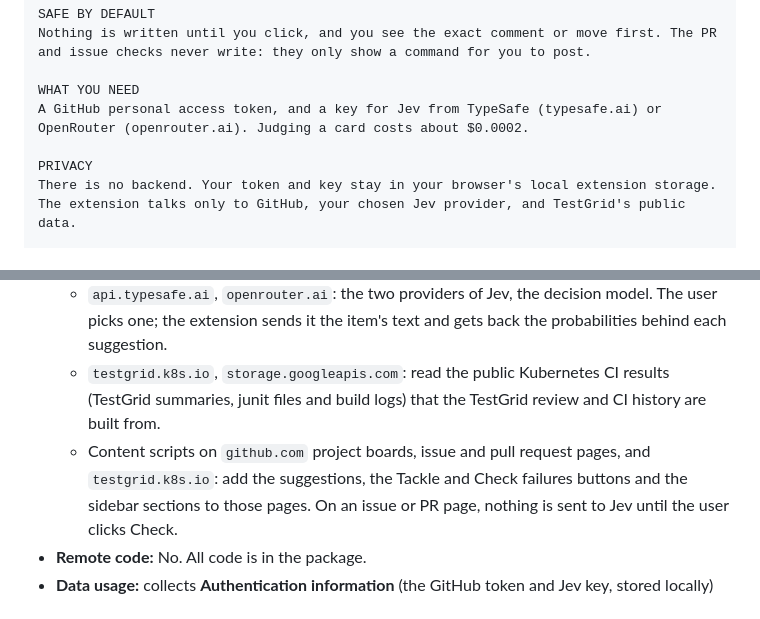
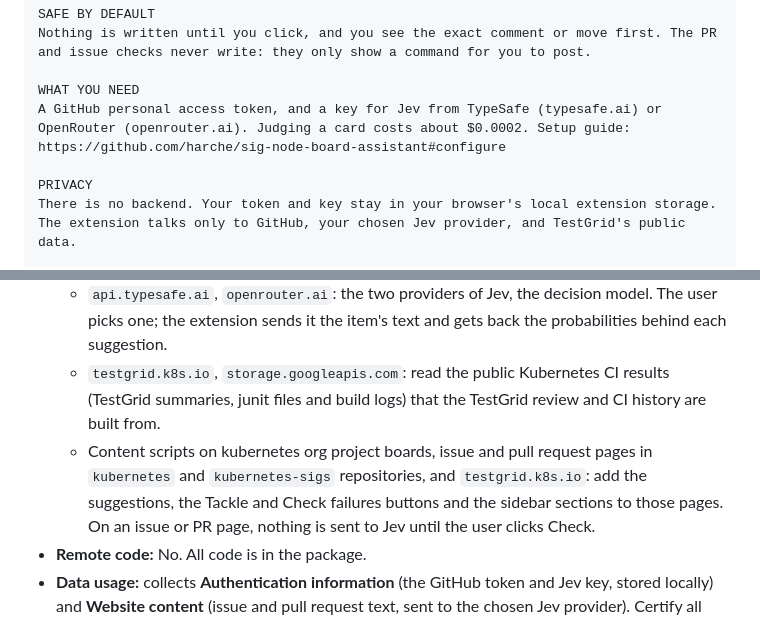
Before and after one commit to harche/sig-node-board-assistant, a Markdown page: docs/store/README.md, 2 parts joined by grey strips. Drawn GitHub-style.

Commit message:
Store listing: link the setup guide in the description, and name the kubernetes boards and repos in the host permission justification

```diff
--- a/docs/store/README.md
+++ b/docs/store/README.md
@@ -35,7 +35,7 @@ SAFE BY DEFAULT
 Nothing is written until you click, and you see the exact comment or move first. The PR and issue checks never write: they only show a command for you to post.
 
 WHAT YOU NEED
-A GitHub personal access token, and a key for Jev from TypeSafe (typesafe.ai) or OpenRouter (openrouter.ai). Judging a card costs about $0.0002.
+A GitHub personal access token, and a key for Jev from TypeSafe (typesafe.ai) or OpenRouter (openrouter.ai). Judging a card costs about $0.0002. Setup guide: https://github.com/harche/sig-node-board-assistant#configure
 
 PRIVACY
 There is no backend. Your token and key stay in your browser's local extension storage. The extension talks only to GitHub, your chosen Jev provider, and TestGrid's public data.
@@ -56,7 +56,8 @@ Open source (Apache-2.0): https://github.com/harche/sig-node-board-assistant
     extension sends it the item's text and gets back the probabilities behind each suggestion.
   - `testgrid.k8s.io`, `storage.googleapis.com`: read the public Kubernetes CI results (TestGrid summaries, junit
     files and build logs) that the TestGrid review and CI history are built from.
-  - Content scripts on `github.com` project boards, issue and pull request pages, and `testgrid.k8s.io`: add the
+  - Content scripts on kubernetes org project boards, issue and pull request pages in `kubernetes` and
+    `kubernetes-sigs` repositories, and `testgrid.k8s.io`: add the
     suggestions, the Tackle and Check failures buttons and the sidebar sections to those pages. On an issue or PR page,
     nothing is sent to Jev until the user clicks Check.
 - **Remote code:** No. All code is in the package.
```
